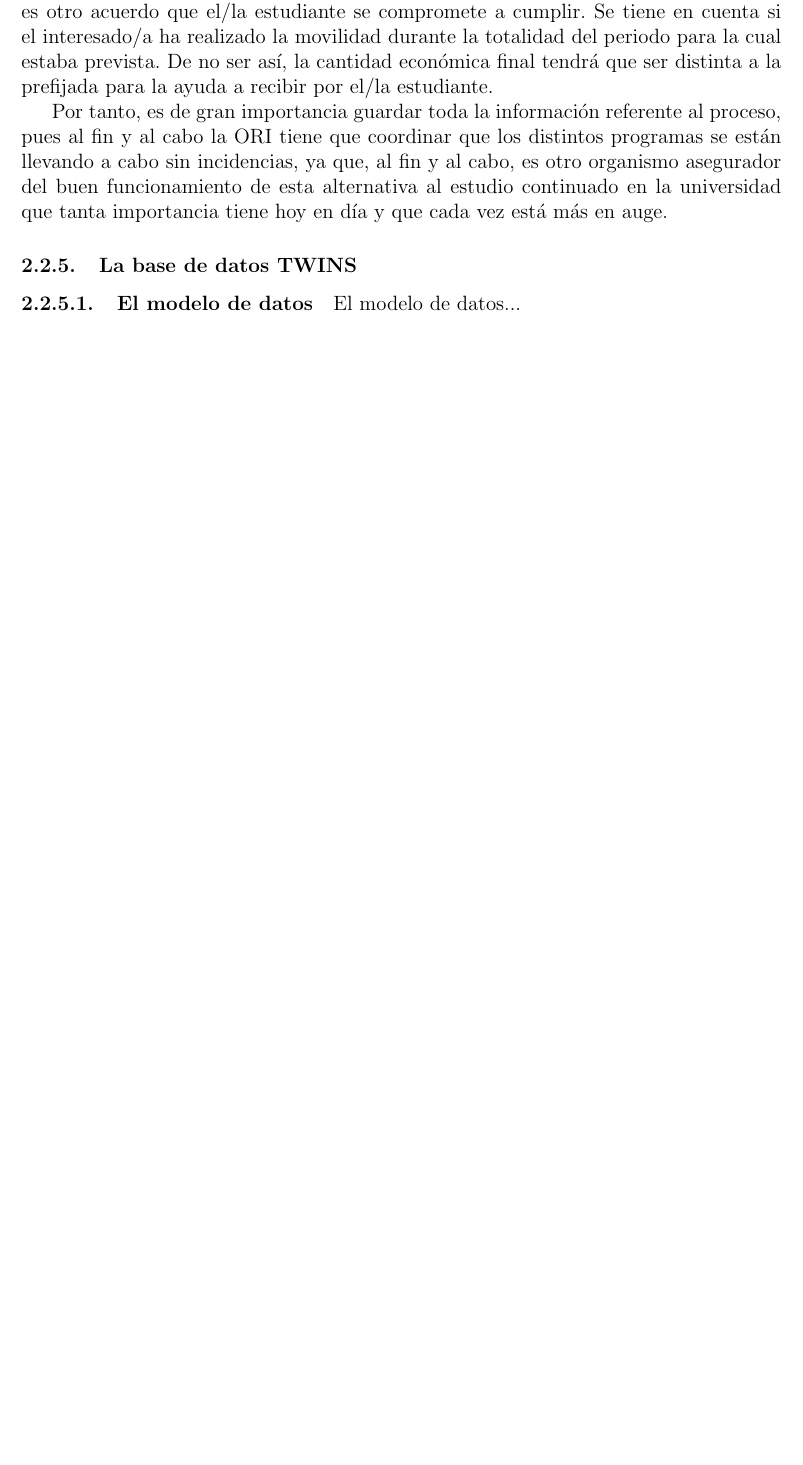
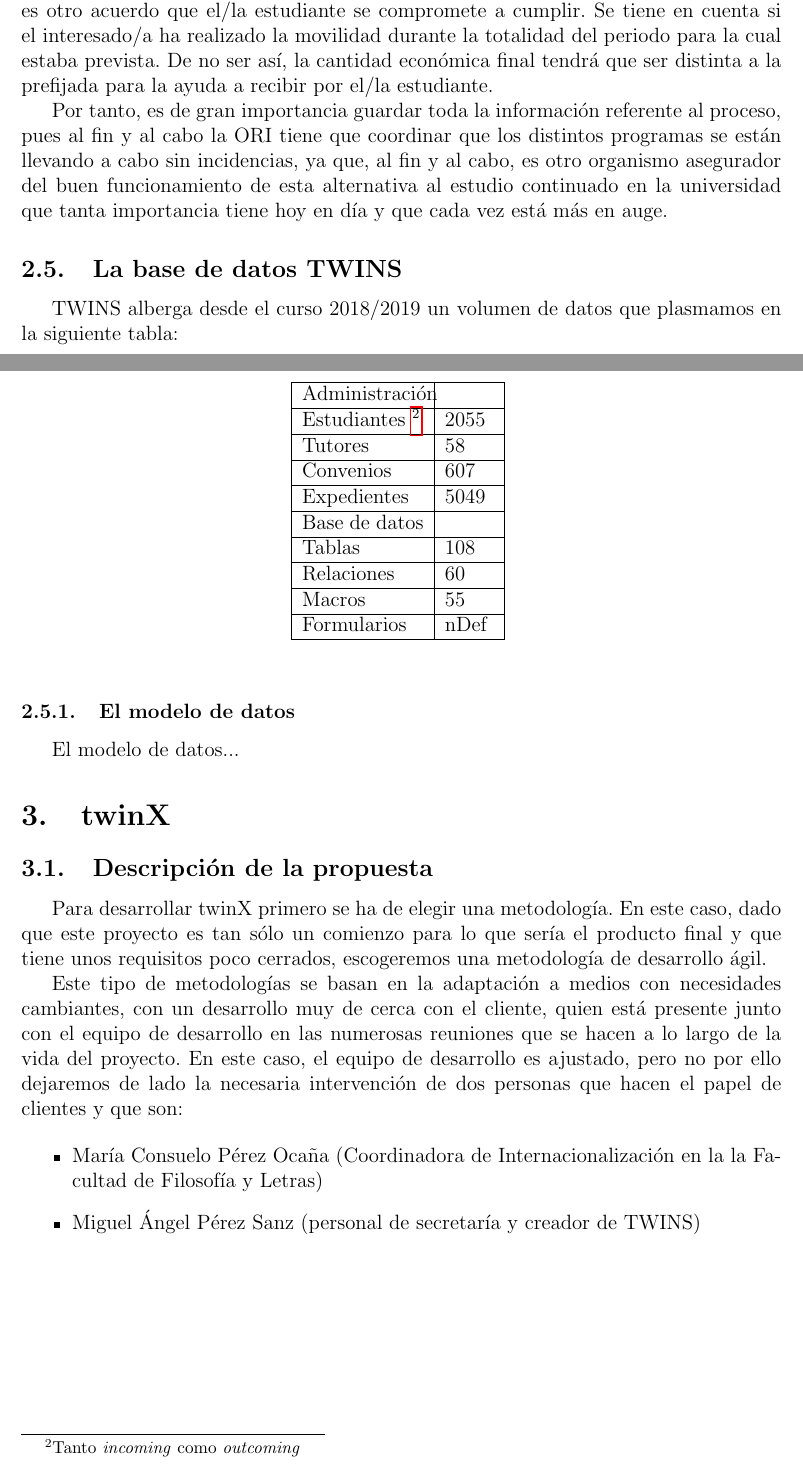
Before and after one commit to claudiolc/twinX, a LaTeX document (Memoria/memoria.tex, which reads Memoria/section2.tex): part of page 10 of 14 before the commit and two parts of pages 10 and 11 of 15 after it, the two joined at a grey line, cut so that both start at the same text, the shorter picture padded with empty space. The pictures show the PDF file Memoria/memoria.pdf that the author committed with the source.

Commit message:
Adición de estadísticas de TWINS

```diff
--- a/Memoria/section2.tex
+++ b/Memoria/section2.tex
@@ -49,3 +53,8 @@
 		\hline
 		Expedientes & 5049 \\
 		\hline
+		Base de datos & \\
+		\hline
+		Tablas & 108 \\
+		\hline
+		Relaciones & 60 \\
@@ -52,6 +64,10 @@
+		Formularios & nDef \\
+		\hline
+
 	\end{tabular}
 	\footnotetext{Tanto \textit{incoming} como \textit{outcoming}}
-\end{center}
+\end{center}~
+
 
 
 \subsubsection{El modelo de datos}
```
Also changed, not shown: Memoria/memoria.tex (+6 -0 lines), Memoria/memoria.pdf, Memoria/section2.tex (7 more changed lines), 7 other files.
